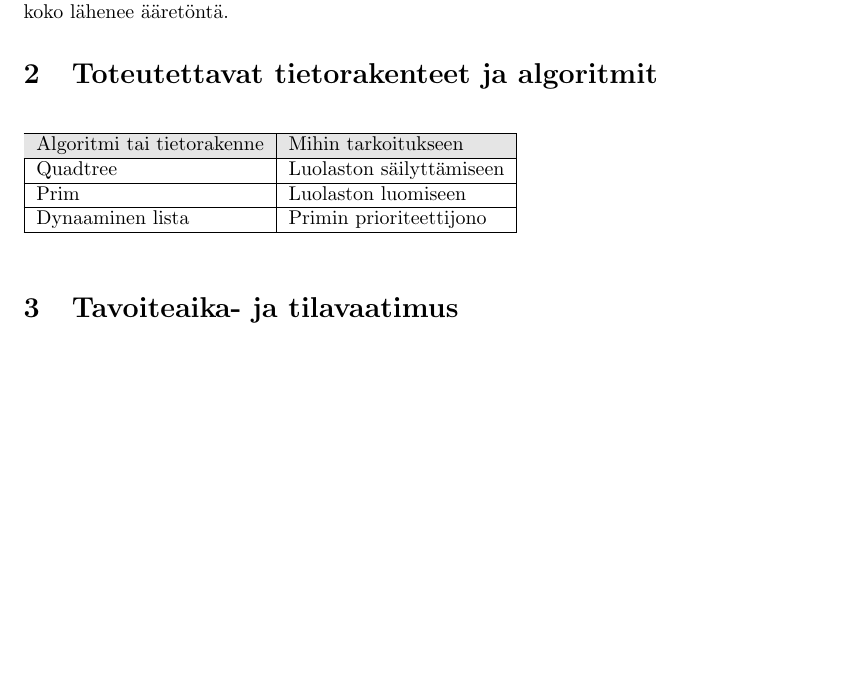
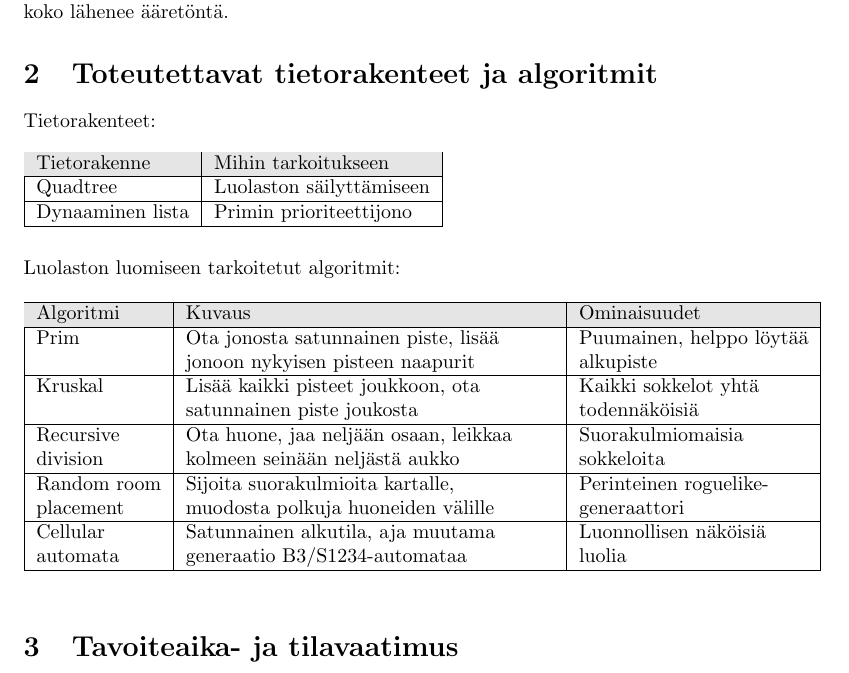
Before and after one commit to jgke/Joulu_2014-15, a LaTeX document (doc/src/maarittely.tex): part of the page, cut so that both start at the same text, the shorter picture padded with empty space. Compiled offline with pdfLaTeX.

Commit message:
more documentation

```diff
--- a/doc/src/maarittely.tex
+++ b/doc/src/maarittely.tex
@@ -16,14 +16,35 @@ Tehokas dynaaminen luolaston luominen erilaisilla algoritmeilla, kun luolaston
 koko lähenee ääretöntä.
 
 \section{Toteutettavat tietorakenteet ja algoritmit}
+Tietorakenteet:
+
 \begin{table}[h]
 \begin{tabular}{| l | l |}
 \hline
 \rowcolor{Gray}
-Algoritmi tai tietorakenne & Mihin tarkoitukseen      \\ \hline
+Tietorakenne               & Mihin tarkoitukseen      \\ \hline
 Quadtree                   & Luolaston säilyttämiseen \\ \hline
-Prim                       & Luolaston luomiseen      \\ \hline
 Dynaaminen lista           & Primin prioriteettijono  \\ \hline
+\end{tabular}
+\end{table}
+
+\noindent
+Luolaston luomiseen tarkoitetut algoritmit:
+\begin{table}[h]
+\begin{tabular}{| l | p{6.5cm} | l |}
+\hline
+\rowcolor{Gray}
+Algoritmi   & Kuvaus                                & Ominaisuudet              \\ \hline
+Prim        & Ota jonosta satunnainen piste, lisää  & Puumainen, helppo löytää  \\
+            & jonoon nykyisen pisteen naapurit      & alkupiste                 \\ \hline
+Kruskal     & Lisää kaikki pisteet joukkoon, ota    & Kaikki sokkelot yhtä      \\
+            & satunnainen piste joukosta            & todennäköisiä             \\ \hline
+Recursive   & Ota huone, jaa neljään osaan, leikkaa & Suorakulmiomaisia         \\
+division    & kolmeen seinään neljästä aukko        & sokkeloita                \\ \hline
+Random room & Sijoita suorakulmioita kartalle,      & Perinteinen roguelike-    \\
+placement   & muodosta polkuja huoneiden välille    & generaattori              \\ \hline
+Cellular    & Satunnainen alkutila, aja muutama     & Luonnollisen näköisiä     \\
+automata    & generaatio B3/S1234-automataa         & luolia                    \\ \hline
 \end{tabular}
 \end{table}
 
```
